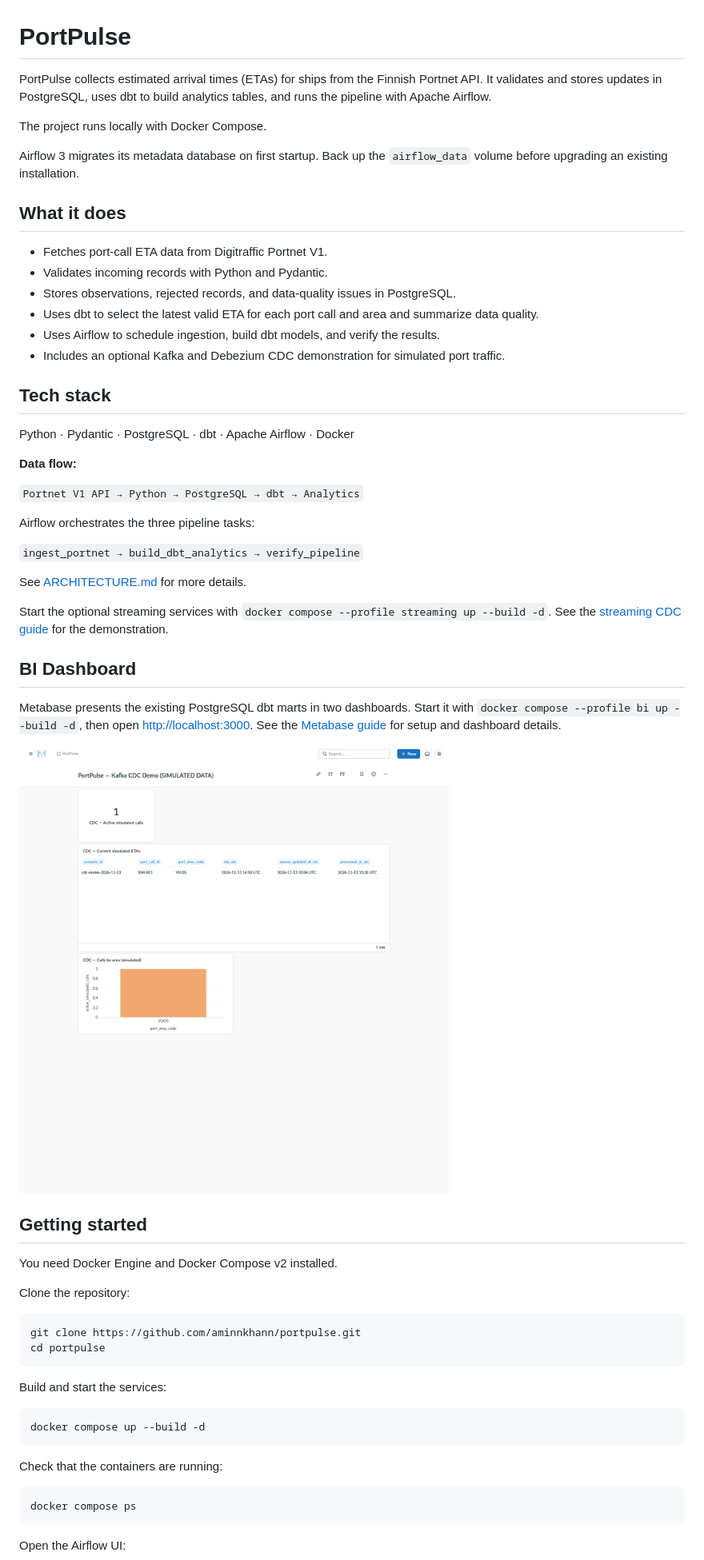
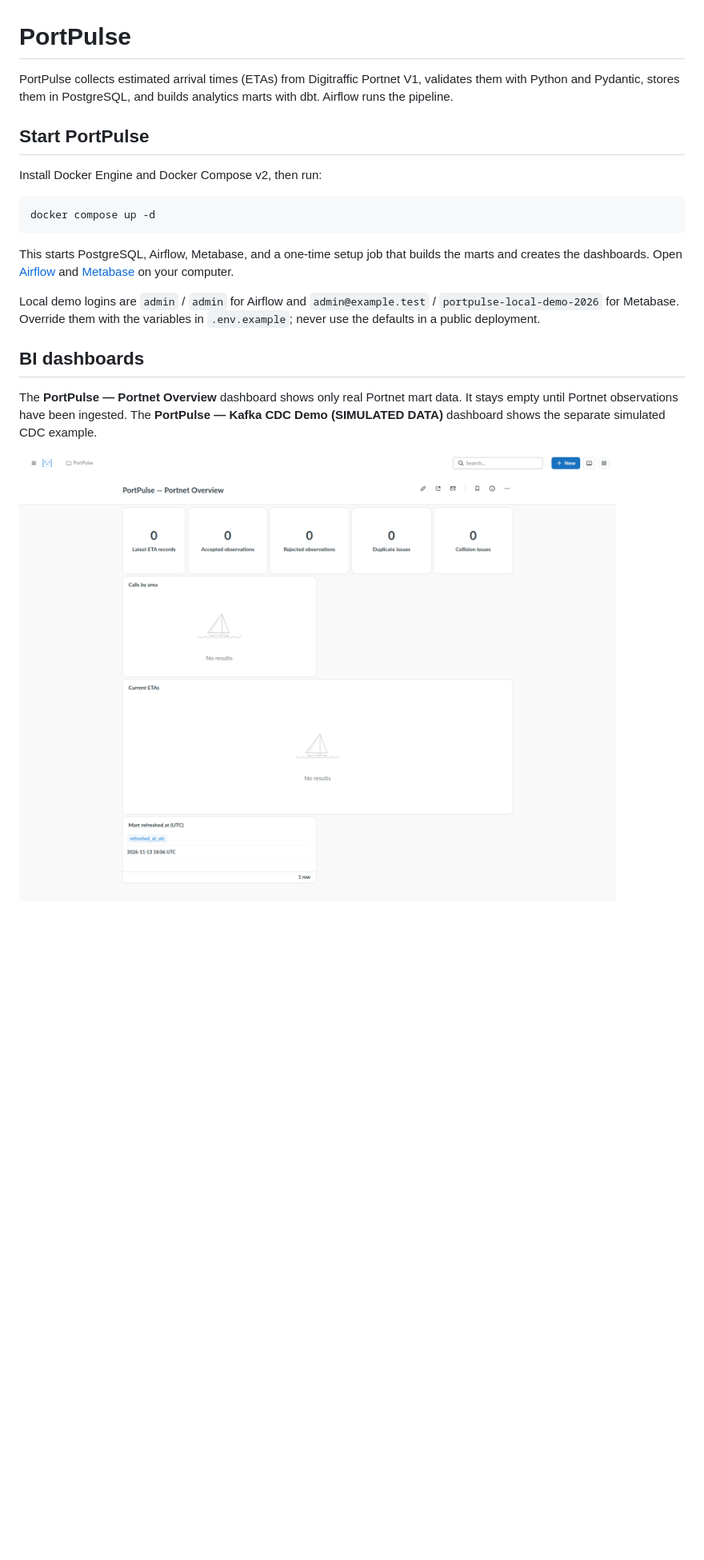
Before and after one commit to aminnkhann/PortPulse, a Markdown page: README.md, the part around one of its changes. Shown at 80% size. Drawn GitHub-style; pictures changed too: docs/images/portnet_overview.png (added), presentation/screenshots/cdc_demo.png (deleted); blank space fills up the shorter version.

Commit message:
fix: simplify Metabase startup and setup

````diff
--- a/README.md
+++ b/README.md
@@ -1,64 +1,22 @@
 # PortPulse
 
-PortPulse collects estimated arrival times (ETAs) for ships from the Finnish Portnet API. It validates and stores updates in PostgreSQL, uses dbt to build analytics tables, and runs the pipeline with Apache Airflow.
+PortPulse collects estimated arrival times (ETAs) from Digitraffic Portnet V1, validates them with Python and Pydantic, stores them in PostgreSQL, and builds analytics marts with dbt. Airflow runs the pipeline.
 
-The project runs locally with Docker Compose.
+## Start PortPulse
 
-Airflow 3 migrates its metadata database on first startup. Back up the `airflow_data` volume before upgrading an existing installation.
-
-## What it does
-
-- Fetches port-call ETA data from Digitraffic Portnet V1.
-- Validates incoming records with Python and Pydantic.
-- Stores observations, rejected records, and data-quality issues in PostgreSQL.
-- Uses dbt to select the latest valid ETA for each port call and area and summarize data quality.
-- Uses Airflow to schedule ingestion, build dbt models, and verify the results.
-- Includes an optional Kafka and Debezium CDC demonstration for simulated port traffic.
-
-## Tech stack
-
-Python · Pydantic · PostgreSQL · dbt · Apache Airflow · Docker
-
-**Data flow:**
-
-`Portnet V1 API → Python → PostgreSQL → dbt → Analytics`
-
-Airflow orchestrates the three pipeline tasks:
-
-`ingest_portnet → build_dbt_analytics → verify_pipeline`
-
-See [ARCHITECTURE.md](ARCHITECTURE.md) for more details.
-
-Start the optional streaming services with `docker compose --profile streaming up --build -d`. See the [streaming CDC guide](docs/streaming_cdc.md) for the demonstration.
-
-## BI Dashboard
-
-Metabase presents the existing PostgreSQL dbt marts in two dashboards. Start it with `docker compose --profile bi up --build -d`, then open [http://localhost:3000](http://localhost:3000). See the [Metabase guide](docs/metabase.md) for setup and dashboard details.
-
-![PortPulse Kafka CDC dashboard with simulated data](presentation/screenshots/cdc_demo.png)
-
-## Getting started
-
-You need Docker Engine and Docker Compose v2 installed.
-
-Clone the repository:
+Install Docker Engine and Docker Compose v2, then run:
 
 ```bash
-git clone https://github.com/aminnkhann/portpulse.git
-cd portpulse
+docker compose up -d
 ```
 
-Build and start the services:
+This starts PostgreSQL, Airflow, Metabase, and a one-time setup job that builds the marts and creates the dashboards. Open [Airflow](http://localhost:8080) and [Metabase](http://localhost:3000) on your computer.
 
-```bash
-docker compose up --build -d
-```
+Local demo logins are `admin` / `admin` for Airflow and `admin@example.test` / `portpulse-local-demo-2026` for Metabase. Override them with the variables in `.env.example`; never use the defaults in a public deployment.
 
-Check that the containers are running:
+## BI dashboards
 
-```bash
-docker compose ps
-```
+The **PortPulse — Portnet Overview** dashboard shows only real Portnet mart data. It stays empty until Portnet observations have been ingested. The **PortPulse — Kafka CDC Demo (SIMULATED DATA)** dashboard shows the separate simulated CDC example.
 
-Open the Airflow UI:
+![Portnet overview dashboard showing an honest empty state](docs/images/portnet_overview.png)
 
````
Also changed, not shown: other parts of README.md (+15 -83 lines), ARCHITECTURE.md (+1 -1 lines), docs/metabase.md (+18 -38 lines), presentation/recording_script.md (deleted, +0 -49 lines), docs/images/cdc_demo.png (added), presentation/screenshots/portnet_overview.png (deleted), 10 other files.
